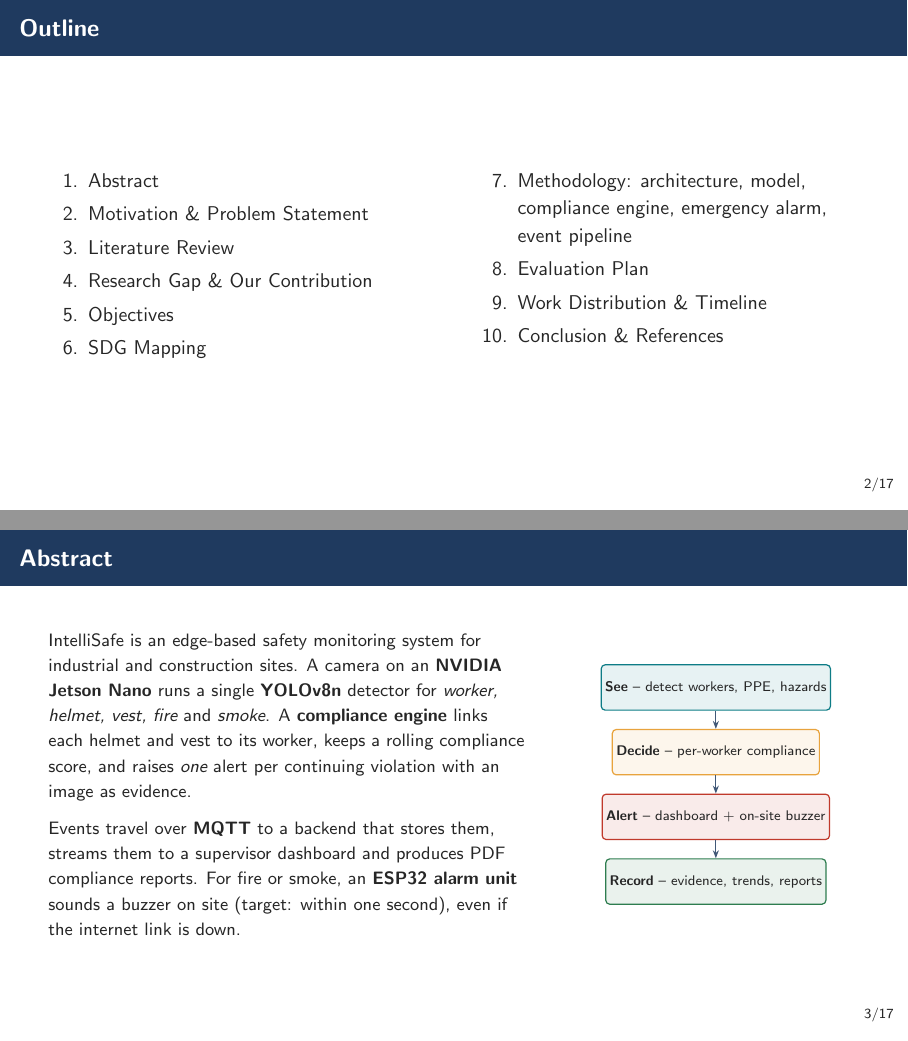
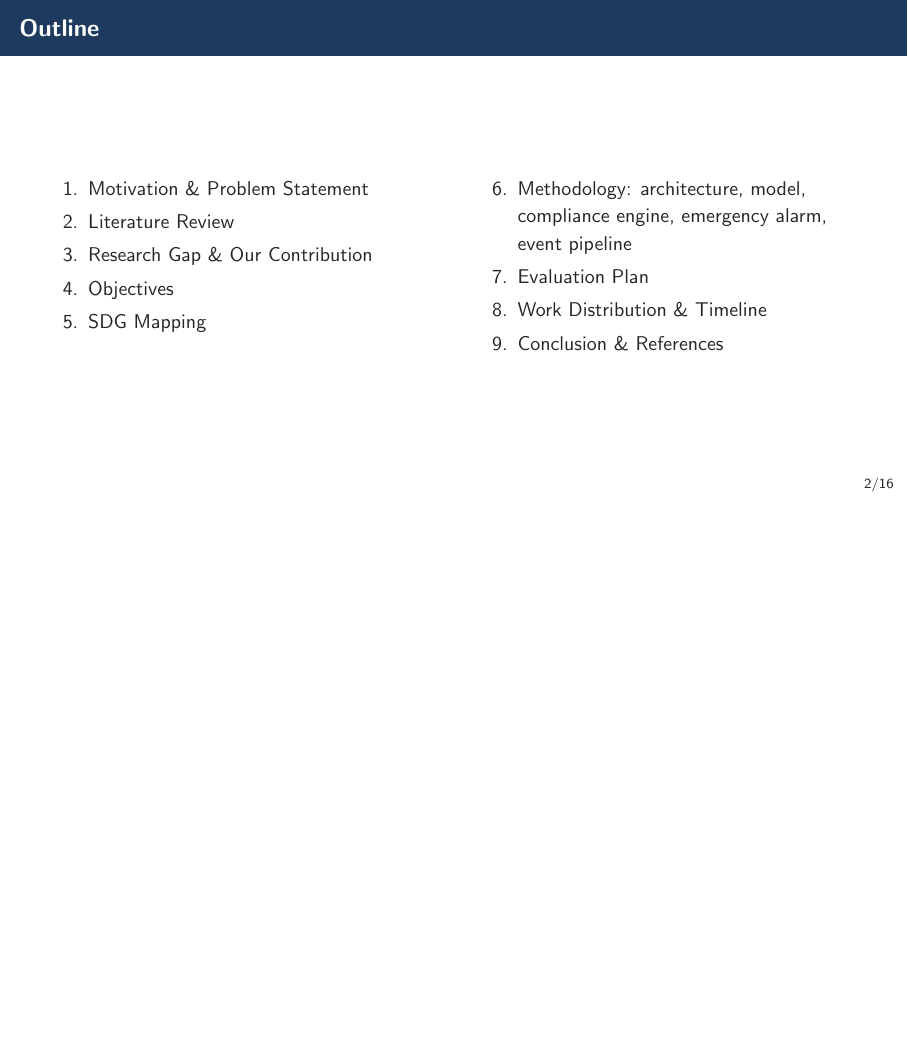
Before and after one commit to Muhammad-Ahmad17/fyp, LaTeX slides (documentations/proposal/presentation_v2/intellisafe_proposal.tex): pages 2 and 3 of 17 before the commit and page 2 of 16 after it, the two joined at a grey line, the shorter picture padded with empty space. Compiled offline with pdfLaTeX.

Commit message:
docs: remove abstract slide from proposal deck
Co-authored-by: fa23-bce-113 <fa23-bce-113@cuilahore.edu.pk>

```diff
--- a/documentations/proposal/presentation_v2/intellisafe_proposal.tex
+++ b/documentations/proposal/presentation_v2/intellisafe_proposal.tex
@@ -97,7 +97,6 @@
   \begin{columns}[T]
     \begin{column}{0.48\textwidth}
       \begin{enumerate}
-        \item Abstract
         \item Motivation \& Problem Statement
         \item Literature Review
         \item Research Gap \& Our Contribution
@@ -106,43 +105,12 @@
       \end{enumerate}
     \end{column}
     \begin{column}{0.48\textwidth}
-      \begin{enumerate}\setcounter{enumi}{6}
+      \begin{enumerate}\setcounter{enumi}{5}
         \item Methodology: architecture, model, compliance engine, emergency alarm, event pipeline
         \item Evaluation Plan
         \item Work Distribution \& Timeline
         \item Conclusion \& References
       \end{enumerate}
-    \end{column}
-  \end{columns}
-\end{frame}
-
-% =====================================================================
-% 3. Abstract
-% =====================================================================
-\begin{frame}{Abstract}
-  \begin{columns}[c]
-    \begin{column}{0.60\textwidth}
-      \small
-      IntelliSafe is an edge-based safety monitoring system for industrial and construction sites.
-      A camera on an \textbf{NVIDIA Jetson Nano} runs a single \textbf{YOLOv8n} detector for
-      \emph{worker, helmet, vest, fire} and \emph{smoke}. A \textbf{compliance engine} links each
-      helmet and vest to its worker, keeps a rolling compliance score, and raises \emph{one} alert
-      per continuing violation with an image as evidence.
-
-      \medskip
-      Events travel over \textbf{MQTT} to a backend that stores them, streams them to a supervisor
-      dashboard and produces PDF compliance reports. For fire or smoke, an \textbf{ESP32 alarm unit}
-      sounds a buzzer on site (target: within one second), even if the internet link is down.
-    \end{column}
-    \begin{column}{0.36\textwidth}
-      \centering
-      \begin{tikzpicture}[node distance=0.32cm]
-        \node[blk=teal, minimum width=3.6cm] (a) {\textbf{See} -- detect workers, PPE, hazards};
-        \node[blk=amber, minimum width=3.6cm, below=of a] (b) {\textbf{Decide} -- per-worker compliance};
-        \node[blk=crit, minimum width=3.6cm, below=of b] (c) {\textbf{Alert} -- dashboard + on-site buzzer};
-        \node[blk=leaf, minimum width=3.6cm, below=of c] (d) {\textbf{Record} -- evidence, trends, reports};
-        \draw[arr] (a) -- (b); \draw[arr] (b) -- (c); \draw[arr] (c) -- (d);
-      \end{tikzpicture}
     \end{column}
   \end{columns}
 \end{frame}
```
Also changed, not shown: documentations/proposal/presentation_v2/intellisafe_proposal.pdf.
